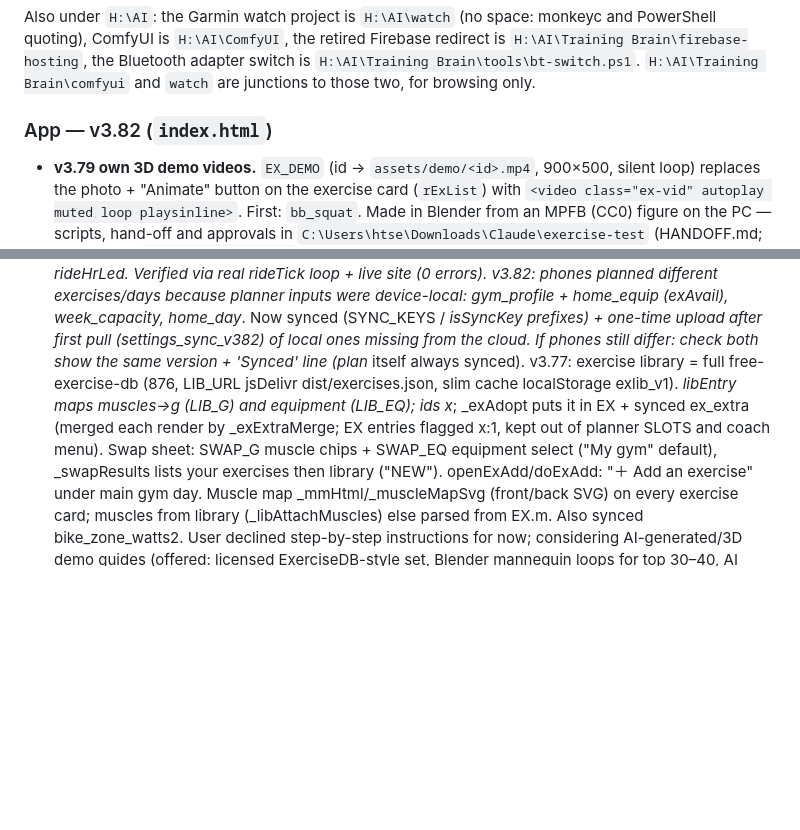
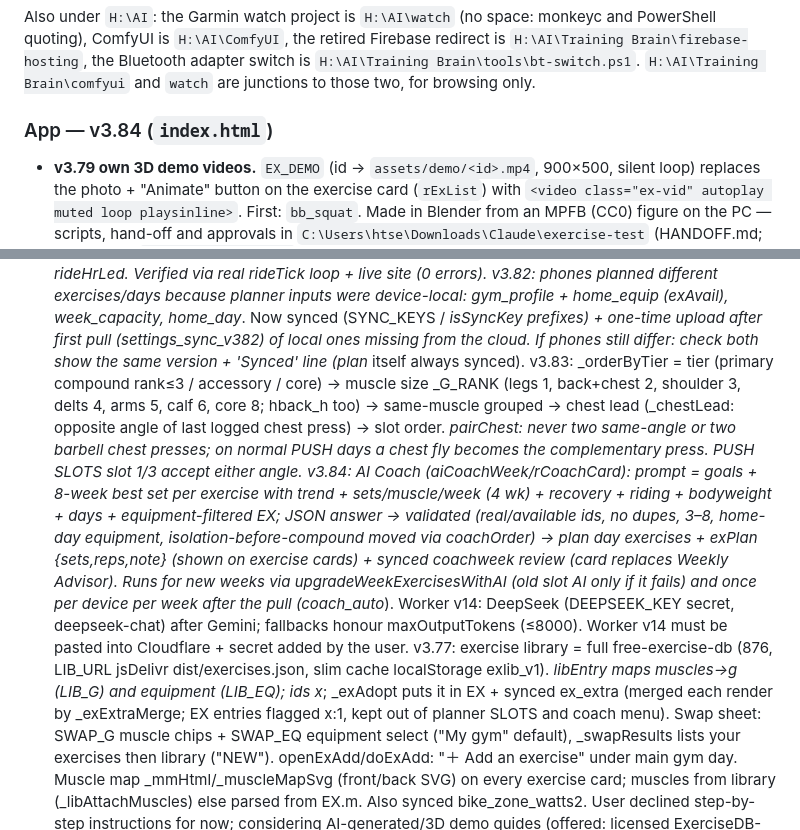
Before and after one commit to nipshardaf/training-brain, a Markdown page: CLAUDE.md, 2 parts joined by grey strips. Rendered like a GitHub page; blank space fills up the shorter version.

Commit message:
CLAUDE.md: v3.83–3.84 notes
Co-Authored-By: Claude Opus 5.5 <noreply@anthropic.com>

```diff
--- a/CLAUDE.md
+++ b/CLAUDE.md
@@ -35,7 +35,7 @@ quoting), ComfyUI is `H:\AI\ComfyUI`, the retired Firebase redirect is
 `H:\AI\Training Brain\firebase-hosting`, the Bluetooth adapter switch is `H:\AI\Training Brain\tools\bt-switch.ps1`.
 `H:\AI\Training Brain\comfyui` and `watch` are junctions to those two, for browsing only.
 
-### App — v3.82 (`index.html`)
+### App — v3.84 (`index.html`)
 - **v3.79 own 3D demo videos.** `EX_DEMO` (id → `assets/demo/<id>.mp4`, 900×500, silent loop) replaces the
   photo + "Animate" button on the exercise card (`rExList`) with `<video class="ex-vid" autoplay muted loop
   playsinline>`. First: `bb_squat`. Made in Blender from an MPFB (CC0) figure on the PC — scripts, hand-off and
@@ -79,6 +79,8 @@ quoting), ComfyUI is `H:\AI\ComfyUI`, the retired Firebase redirect is
   v3.80 (15 Oct ride: in zone at 80–90 W yet cut to 50 W, never came back): controller holds anywhere in [lo+2, hi−2] (pred = hr + slope/2, ±6); else ±5 W (±10 well outside) every ≥45 s, no up while slope ≥8; limits only stop changes (never push): floor 0.8·zW (0.6 when hr > hi), ceil 1.3·zW (1.5 when hr < lo); zW = wuW or _rideZoneW(zone) per zone key, nudges move zW; warm-up 70→100%. Sim (today-like / fitter / hot) 100% in zone.
   v3.81: review of 3.80 found (a) a render loop since v3.50: rRide → _rideContext → ridePick(auto) → _rideDraw → render() before #rd-pw exists → recursion ("Maximum call stack"); fixed: auto picks don't draw, _rideDraw.busy guard. (b) stale Ride.hrCut from a watt step shown as "eased off" during an HR-led step; now reset when _rideHrLed. Verified via real _rideTick loop + live site (0 errors).
   v3.82: phones planned different exercises/days because planner inputs were device-local: gym_profile + home_equip (exAvail), week_capacity_<mon>, home_day_<date>. Now synced (SYNC_KEYS / _isSyncKey prefixes) + one-time upload after first pull (settings_sync_v382) of local ones missing from the cloud. If phones still differ: check both show the same version + 'Synced' line (plan_ itself always synced).
+  v3.83: _orderByTier = tier (primary compound rank≤3 / accessory / core) → muscle size _G_RANK (legs 1, back+chest 2, shoulder 3, delts 4, arms 5, calf 6, core 8; hback_h too) → same-muscle grouped → chest lead (_chestLead: opposite angle of last logged chest press) → slot order. _pairChest: never two same-angle or two barbell chest presses; on normal PUSH days a chest fly becomes the complementary press. PUSH SLOTS slot 1/3 accept either angle.
+  v3.84: AI Coach (aiCoachWeek/rCoachCard): prompt = goals + 8-week best set per exercise with trend + sets/muscle/week (4 wk) + recovery + riding + bodyweight + days + equipment-filtered EX; JSON answer → validated (real/available ids, no dupes, 3–8, home-day equipment, isolation-before-compound moved via _coachOrder) → plan day exercises + exPlan {sets,reps,note} (shown on exercise cards) + synced coachweek_<mon> review (card replaces Weekly Advisor). Runs for new weeks via upgradeWeekExercisesWithAI (old slot AI only if it fails) and once per device per week after the pull (coach_auto_<mon>). Worker v14: DeepSeek (DEEPSEEK_KEY secret, deepseek-chat) after Gemini; fallbacks honour maxOutputTokens (≤8000). Worker v14 must be pasted into Cloudflare + secret added by the user.
   v3.77: exercise library = full free-exercise-db (876, LIB_URL jsDelivr dist/exercises.json, slim cache localStorage exlib_v1). _libEntry maps muscles→g (LIB_G) and equipment (LIB_EQ); ids x_<db id>; _exAdopt puts it in EX + synced ex_extra (merged each render by _exExtraMerge; EX entries flagged x:1, kept out of planner SLOTS and coach menu). Swap sheet: SWAP_G muscle chips + SWAP_EQ equipment select ("My gym" default), _swapResults lists your exercises then library ("NEW"). openExAdd/doExAdd: "＋ Add an exercise" under main gym day. Muscle map _mmHtml/_muscleMapSvg (front/back SVG) on every exercise card; muscles from library (_libAttachMuscles) else parsed from EX.m. Also synced bike_zone_watts2. User declined step-by-step instructions for now; considering AI-generated/3D demo guides (offered: licensed ExerciseDB-style set, Blender mannequin loops for top 30–40, AI image-to-video from existing frames).
   v3.78: rRecoveryMap under the current week plan: _muscleLoad = last 4 days of done sets (primary 1, secondary 0.5 via _exMuscles) decaying linearly over 72 h (48 h for _MU_FAST), logs timed 6 pm, plus rides (TSS/25 → quads 1, glutes .6, hams .4, calves .4). worked ≥5, recovering ≥1.5. _muscleMapSvg takes colFn. User chose only the recovery map (not weekly sets / today-trains / planner use). Copyright: free-exercise-db labelled Unlicense but photos/text likely from a commercial site upstream; wger CC-BY-SA + 2 Wikimedia need credits; fine for personal use, replace photos before any public launch.
   Start now = AI Gym order (46 00, 45 01, [N: 44 00], 40 00 02), control re-sent at start/resume; `_rideErg` compares
```
